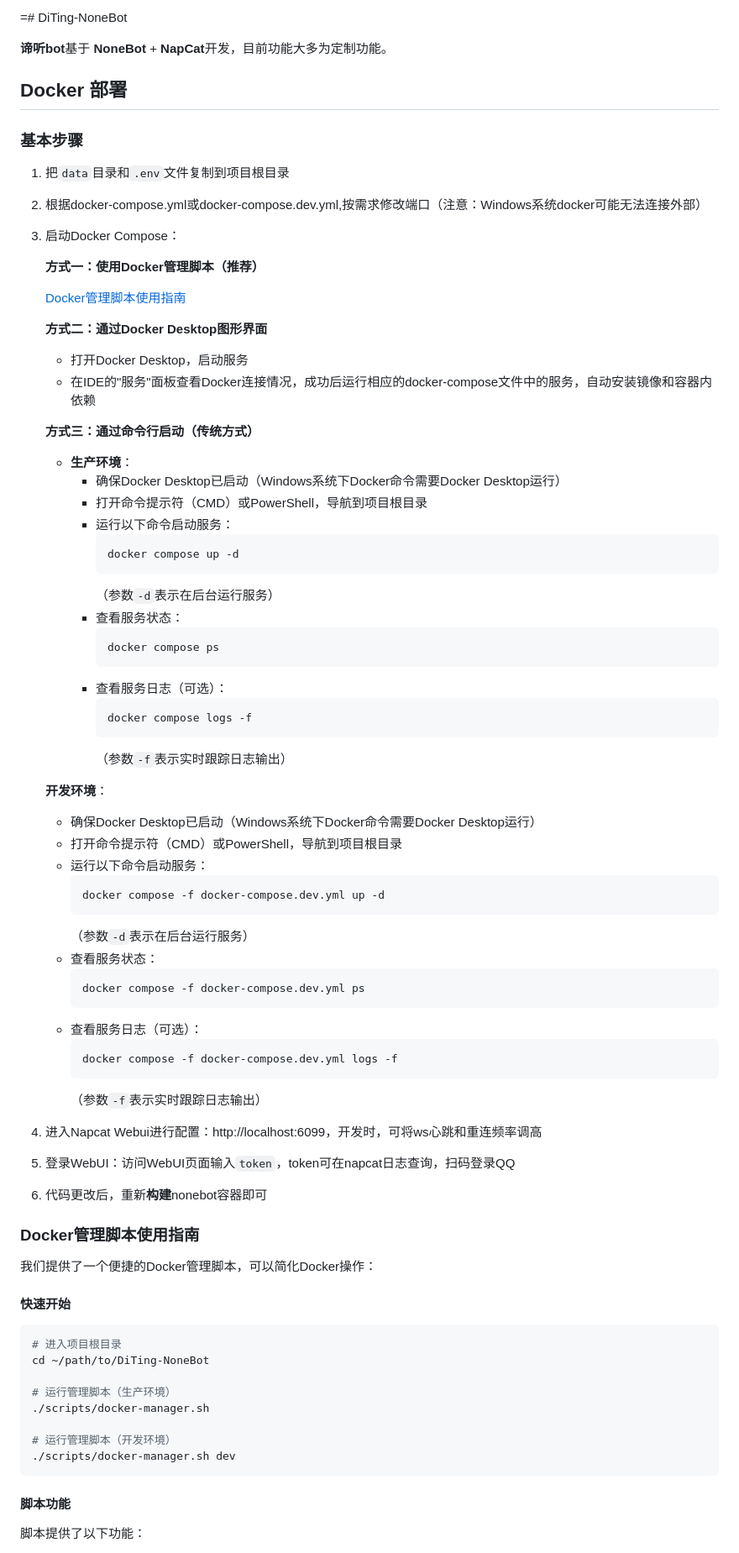
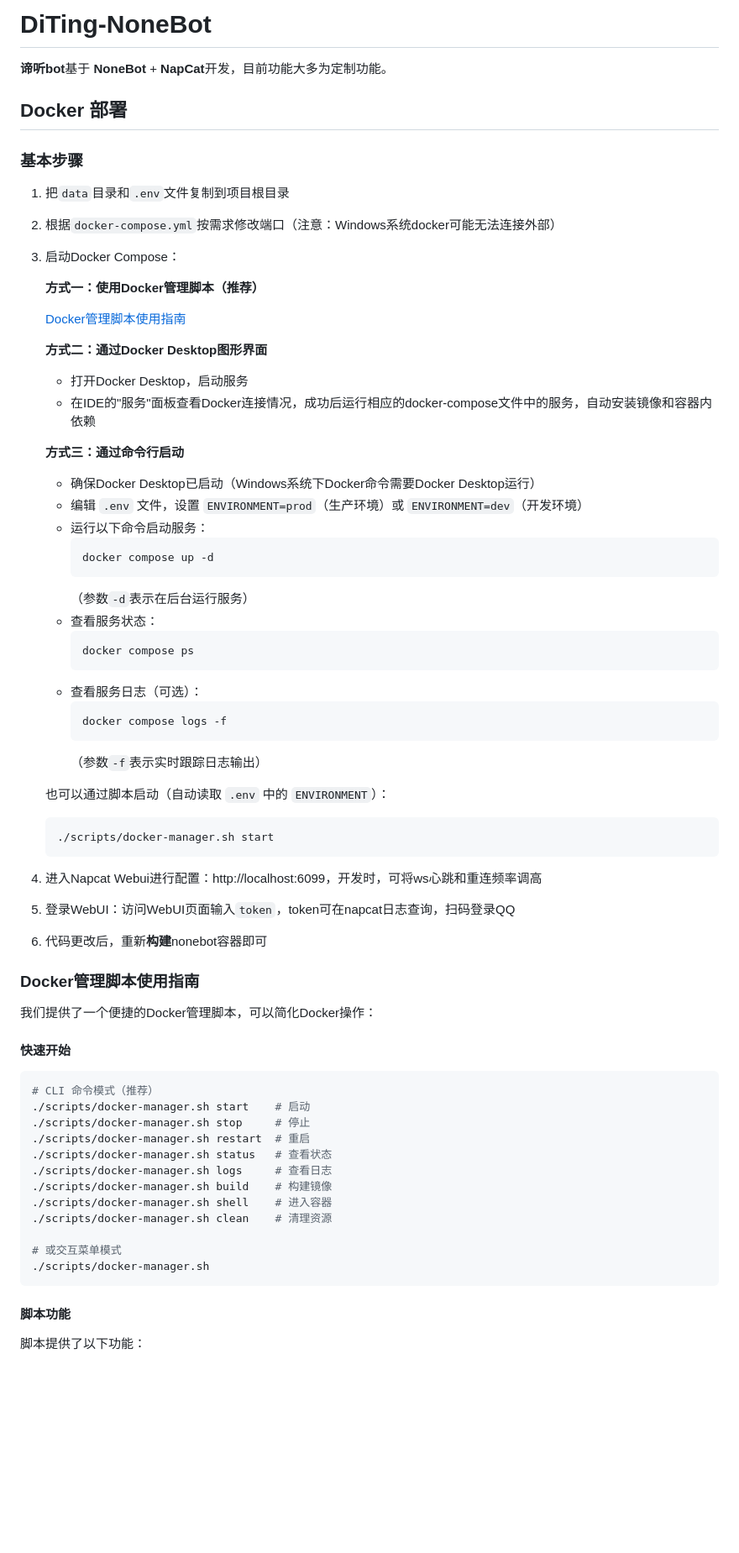
Before and after one commit to halfaradish/maomao-bot, a Markdown page: README.md, the part around one of its changes. Shown at 84% size. GitHub-like rendering; blank space fills up the shorter version.

Commit message:
docs:  更新 readme 文档

````diff
--- a/README.md
+++ b/README.md
@@ -1,4 +1,4 @@
-=# DiTing-NoneBot
+# DiTing-NoneBot
 
 **谛听bot**基于 **NoneBot** + **NapCat**开发，目前功能大多为定制功能。
 
@@ -8,7 +8,7 @@
 
 1. 把`data`目录和`.env`文件复制到项目根目录
 
-2. 根据docker-compose.yml或docker-compose.dev.yml,按需求修改端口（注意：Windows系统docker可能无法连接外部）
+2. 根据`docker-compose.yml`按需求修改端口（注意：Windows系统docker可能无法连接外部）
 
 3. 启动Docker Compose：
 
@@ -20,42 +20,28 @@
    - 打开Docker Desktop，启动服务
    - 在IDE的"服务"面板查看Docker连接情况，成功后运行相应的docker-compose文件中的服务，自动安装镜像和容器内依赖
 
-   **方式三：通过命令行启动（传统方式）**
-   - **生产环境**：
-     - 确保Docker Desktop已启动（Windows系统下Docker命令需要Docker Desktop运行）
-     - 打开命令提示符（CMD）或PowerShell，导航到项目根目录
-     - 运行以下命令启动服务：
-       ```bash
-       docker compose up -d
-       ```
-       （参数`-d`表示在后台运行服务）
-     - 查看服务状态：
-       ```bash
-       docker compose ps
-       ```
-     - 查看服务日志（可选）：
-       ```bash
-       docker compose logs -f
-       ```
-       （参数`-f`表示实时跟踪日志输出）
-
-   **开发环境**：
+   **方式三：通过命令行启动**
    - 确保Docker Desktop已启动（Windows系统下Docker命令需要Docker Desktop运行）
-   - 打开命令提示符（CMD）或PowerShell，导航到项目根目录
+   - 编辑 `.env` 文件，设置 `ENVIRONMENT=prod`（生产环境）或 `ENVIRONMENT=dev`（开发环境）
    - 运行以下命令启动服务：
      ```bash
-     docker compose -f docker-compose.dev.yml up -d
+     docker compose up -d
      ```
      （参数`-d`表示在后台运行服务）
    - 查看服务状态：
      ```bash
-     docker compose -f docker-compose.dev.yml ps
+     docker compose ps
      ```
    - 查看服务日志（可选）：
      ```bash
-     docker compose -f docker-compose.dev.yml logs -f
+     docker compose logs -f
      ```
      （参数`-f`表示实时跟踪日志输出）
+
+   也可以通过脚本启动（自动读取 `.env` 中的 `ENVIRONMENT`）：
+     ```bash
+     ./scripts/docker-manager.sh start
+     ```
 
 4. 进入Napcat Webui进行配置：http://localhost:6099，开发时，可将ws心跳和重连频率调高
 
@@ -68,14 +54,18 @@
 
 #### 快速开始
 ```bash
-# 进入项目根目录
-cd ~/path/to/DiTing-NoneBot
+# CLI 命令模式（推荐）
+./scripts/docker-manager.sh start    # 启动
+./scripts/docker-manager.sh stop     # 停止
+./scripts/docker-manager.sh restart  # 重启
+./scripts/docker-manager.sh status   # 查看状态
+./scripts/docker-manager.sh logs     # 查看日志
+./scripts/docker-manager.sh build    # 构建镜像
+./scripts/docker-manager.sh shell    # 进入容器
+./scripts/docker-manager.sh clean    # 清理资源
 
-# 运行管理脚本（生产环境）
+# 或交互菜单模式
 ./scripts/docker-manager.sh
-
-# 运行管理脚本（开发环境）
-./scripts/docker-manager.sh dev
 ```
 
 #### 脚本功能
````
Also changed, not shown: other parts of README.md (+10 -10 lines).
